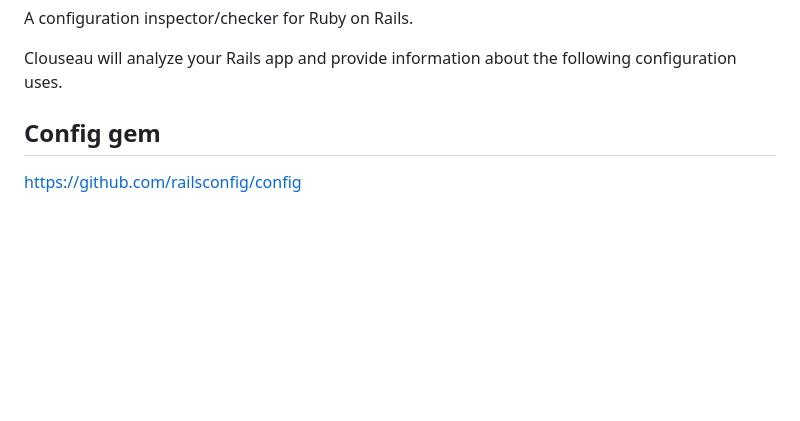
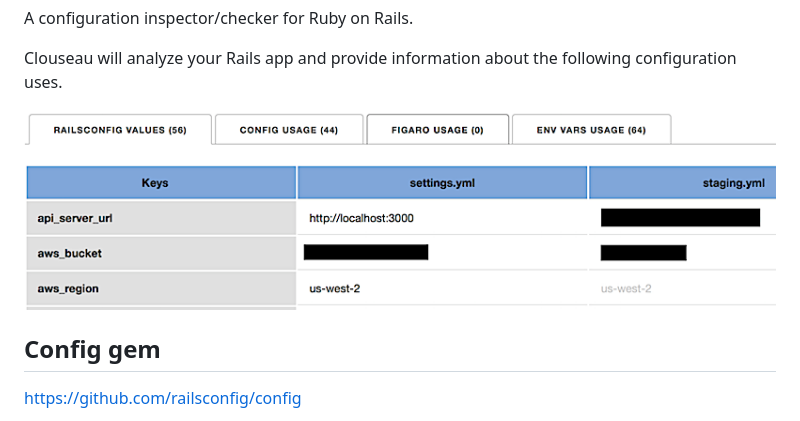
Before and after one commit to senorprogrammer/clouseau, a Markdown page: README.md, the part around the change. GitHub-like rendering; pictures changed too: images/clouseau_ui.png (added); blank space fills up the shorter version.

Commit message:
Screenshot into readme

```diff
--- a/README.md
+++ b/README.md
@@ -11,6 +11,8 @@
 A configuration inspector/checker for Ruby on Rails.
 
 Clouseau will analyze your Rails app and provide information about the following configuration uses.
+
+<img src="./images/clouseau_ui.png" alt="clouseau ui example" />
 
 ## Config gem
 https://github.com/railsconfig/config
```
